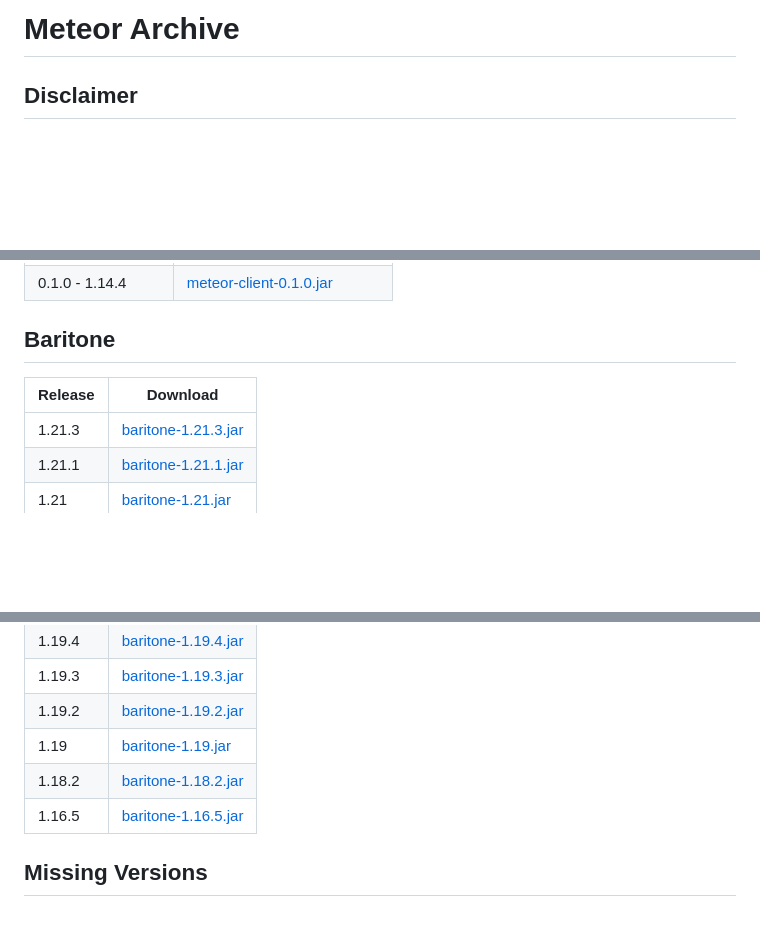
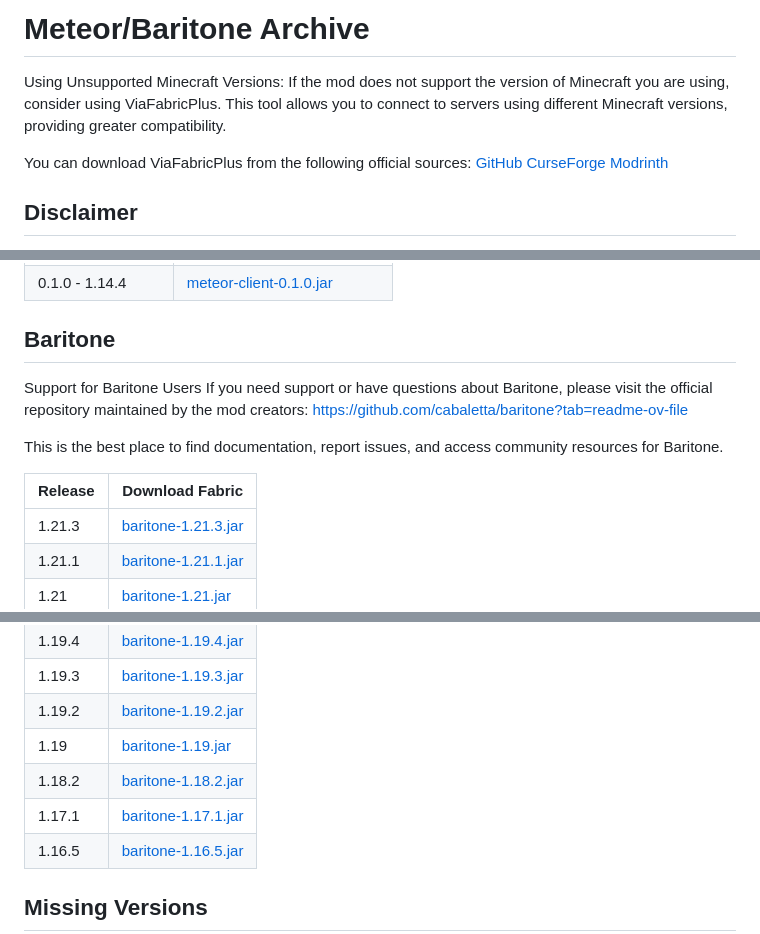
Before and after one commit to Galax71/meteor-archive-and-Baritone-archive, a Markdown page: README.md, 3 parts joined by grey strips. Rendered like a GitHub page; blank space fills up the shorter version.

Commit message:
Signed-off-by: galaxy13-lab <77356718+galaxy13-lab@users.noreply.github.com>

```diff
--- a/README.md
+++ b/README.md
@@ -1,6 +1,8 @@
-# Meteor Archive
+# Meteor/Baritone Archive
+Using Unsupported Minecraft Versions:
+If the mod does not support the version of Minecraft you are using, consider using ViaFabricPlus. This tool allows you to connect to servers using different Minecraft versions, providing greater compatibility.
 
-
+You can download ViaFabricPlus from the following official sources:  [GitHub](https://github.com/ViaVersion/ViaFabricPlus)  [CurseForge](https://www.curseforge.com/minecraft/mc-mods/viafabricplus)  [Modrinth](https://modrinth.com/mod/viafabricplus)
 
 ## Disclaimer
 
@@ -54,8 +56,13 @@ These versions will receive no support or updates, as these are old versions of
 | 0.1.0 - 1.14.4      | [meteor-client-0.1.0.jar](https://github.com/Galax71/meteor-archive-and-Baritone-archive/raw/refs/heads/master/files/meteor-client/meteor-client-0.1.0.jar)               |
 
 ## Baritone
+Support for Baritone Users
+If you need support or have questions about Baritone, please visit the official repository maintained by the mod creators:
+https://github.com/cabaletta/baritone?tab=readme-ov-file
 
-| Release | Download                                                                                                                          |
+This is the best place to find documentation, report issues, and access community resources for Baritone.
+
+| Release | Download Fabric                                                                                                                         |
 |---------|-----------------------------------------------------------------------------------------------------------------------------------|
 | 1.21.3   | [baritone-1.21.3.jar](https://github.com/Galax71/meteor-archive-and-Baritone-archive/raw/refs/heads/master/files/baritone/baritone-1.21.3.jar) |
 | 1.21.1   | [baritone-1.21.1.jar](https://github.com/Galax71/meteor-archive-and-Baritone-archive/raw/refs/heads/master/files/baritone/baritone-1.21.1.jar) |
@@ -71,6 +78,7 @@ These versions will receive no support or updates, as these are old versions of
 | 1.19.2  | [baritone-1.19.2.jar](https://github.com/Galax71/meteor-archive-and-Baritone-archive/raw/refs/heads/master/files/baritone/baritone-1.19.2.jar) |
 | 1.19    | [baritone-1.19.jar](https://github.com/Galax71/meteor-archive-and-Baritone-archive/raw/refs/heads/master/files/baritone/baritone-1.19.jar)     |
 | 1.18.2  | [baritone-1.18.2.jar](https://github.com/Galax71/meteor-archive-and-Baritone-archive/raw/refs/heads/master/files/baritone/baritone-1.18.2.jar) |
+| 1.17.1  | [baritone-1.17.1.jar](https://github.com/Galax71/meteor-archive-and-Baritone-archive/raw/refs/heads/master/files/baritone/baritone-1.17.1.jar) |
 | 1.16.5  | [baritone-1.16.5.jar](https://github.com/Galax71/meteor-archive-and-Baritone-archive/raw/refs/heads/master/files/baritone/baritone-1.16.5.jar) |
 
 ## Missing Versions
```
